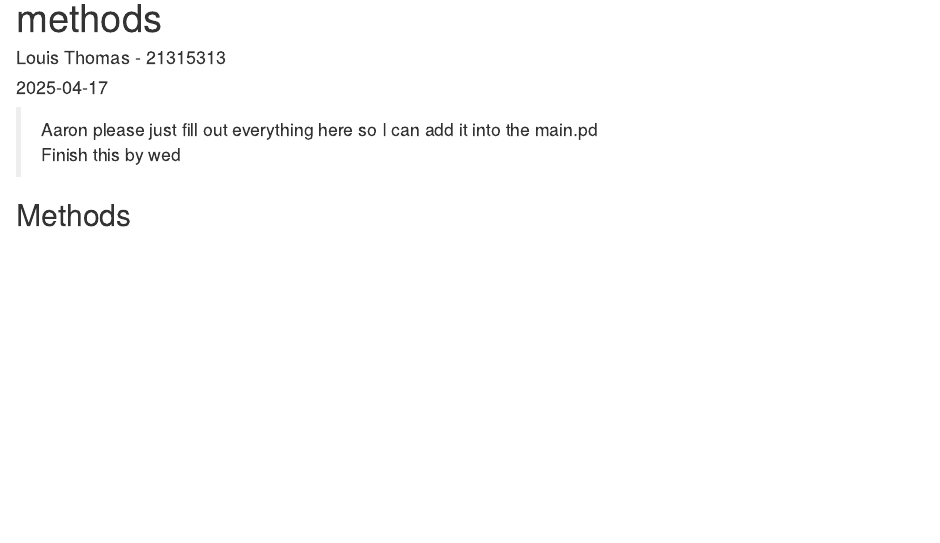
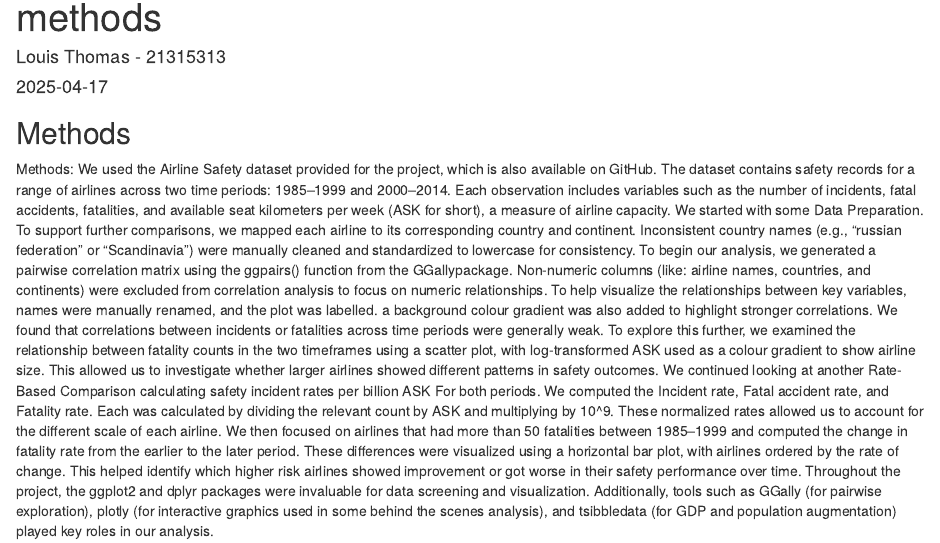
Before and after one commit to Louis-Thomas/DS406GP, an R Markdown document (report/method.Rmd): the page in a window 1100 px wide, from its top. Rendered offline with R 4.5, knitr and Pandoc, with nearby package versions.

Commit message:
first draft of method.Rmd
this is only a first draft

````diff
--- a/report/method.Rmd
+++ b/report/method.Rmd
@@ -9,7 +9,12 @@ output: html_document
 knitr::opts_chunk$set(echo = TRUE)
 ```
 
-> Aaron please just fill out everything here so I can add it into the main.pd
-> Finish this by wed
+## Methods
 
-## Methods
+Methods:
+We used the Airline Safety dataset provided for the project, which is also available on GitHub. The dataset contains safety records for a range of airlines across two time periods: 1985–1999 and 2000–2014. Each observation includes variables such as the number of incidents, fatal accidents, fatalities, and available seat kilometers per week (ASK for short), a measure of airline capacity.
+  We started with some Data Preparation. To support further comparisons, we mapped each airline to its corresponding country and continent. Inconsistent country names (e.g., "russian federation" or "Scandinavia") were manually cleaned and standardized to lowercase for consistency.
+  To begin our analysis, we generated a pairwise correlation matrix using the ggpairs() function from the GGallypackage. Non-numeric columns (like: airline names, countries, and continents) were excluded from correlation analysis to focus on numeric relationships. To help visualize the relationships between key variables, names were manually renamed, and the plot was labelled. a background colour gradient was also added to highlight stronger correlations.
+  We found that correlations between incidents or fatalities across time periods were generally weak. To explore this further, we examined the relationship between fatality counts in the two timeframes using a scatter plot, with log-transformed ASK used as a colour gradient to show airline size. This allowed us to investigate whether larger airlines showed different patterns in safety outcomes.
+  We continued looking at another Rate-Based Comparison calculating safety incident rates per billion ASK For both periods. We computed the Incident rate, Fatal accident rate, and Fatality rate. Each was calculated by dividing the relevant count by ASK and multiplying by 10^9. These normalized rates allowed us to account for the different scale of each airline. We then focused on airlines that had more than 50 fatalities between 1985–1999 and computed the change in fatality rate from the earlier to the later period. These differences were visualized using a horizontal bar plot, with airlines ordered by the rate of change. This helped identify which higher risk airlines showed improvement or got worse in their safety performance over time.
+  Throughout the project, the ggplot2 and dplyr packages were invaluable for data screening and visualization. Additionally, tools such as GGally (for pairwise exploration), plotly (for interactive graphics used in some behind the scenes analysis), and tsibbledata (for GDP and population augmentation) played key roles in our analysis.
````
